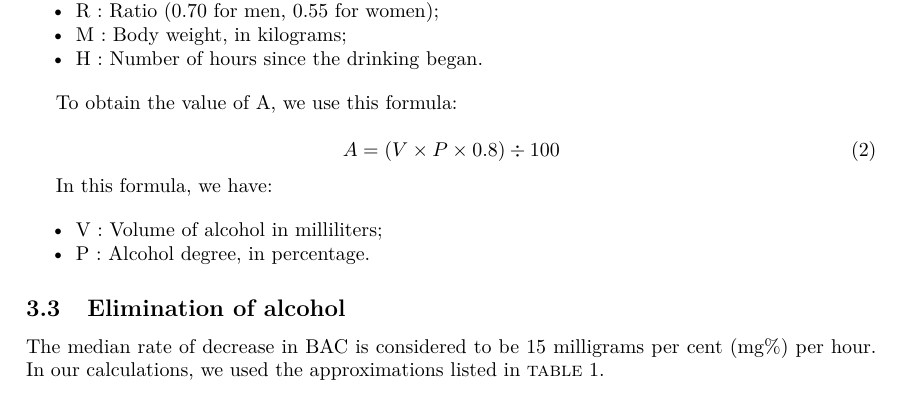
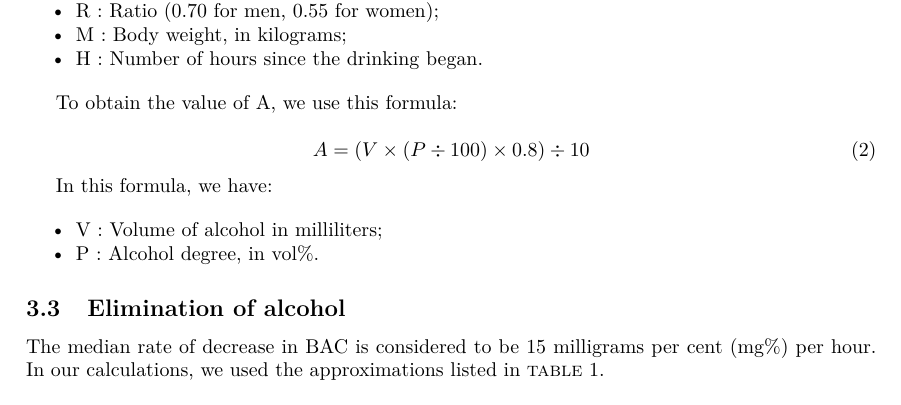
Before and after one commit to mleray/WEBLab, a LaTeX document (Report/main.tex, which reads Report/input/spec.tex): part of page 5 of 15, cut so that both start at the same text. Compiled offline with pdfLaTeX.

Commit message:
change formula

```diff
--- a/Report/input/spec.tex
+++ b/Report/input/spec.tex
@@ -35,14 +35,14 @@ In this formula, we have:
 To obtain the value of A, we use this formula:
 
 \begin{equation}
-   A = (V \times P \times 0.8) \div 100
+   A = (V \times (P \div 100) \times 0.8) \div 10
 \end{equation}
 
 In this formula, we have:
 
 \begin{itemize}[noitemsep]
 \item V : Volume of alcohol in milliliters;
-\item P : Alcohol degree, in percentage.
+\item P : Alcohol degree, in vol\%.
 \end{itemize}
 
 \subsection{Elimination of alcohol}
```
Also changed, not shown: Report/main.pdf (deleted).
